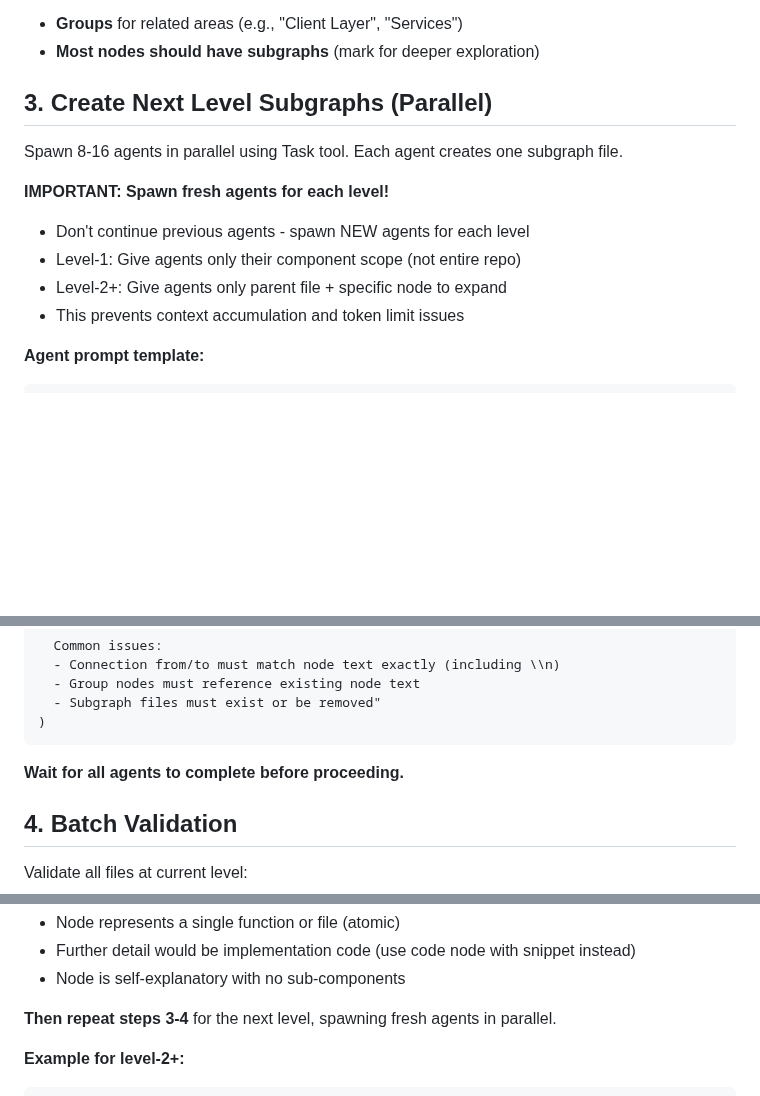
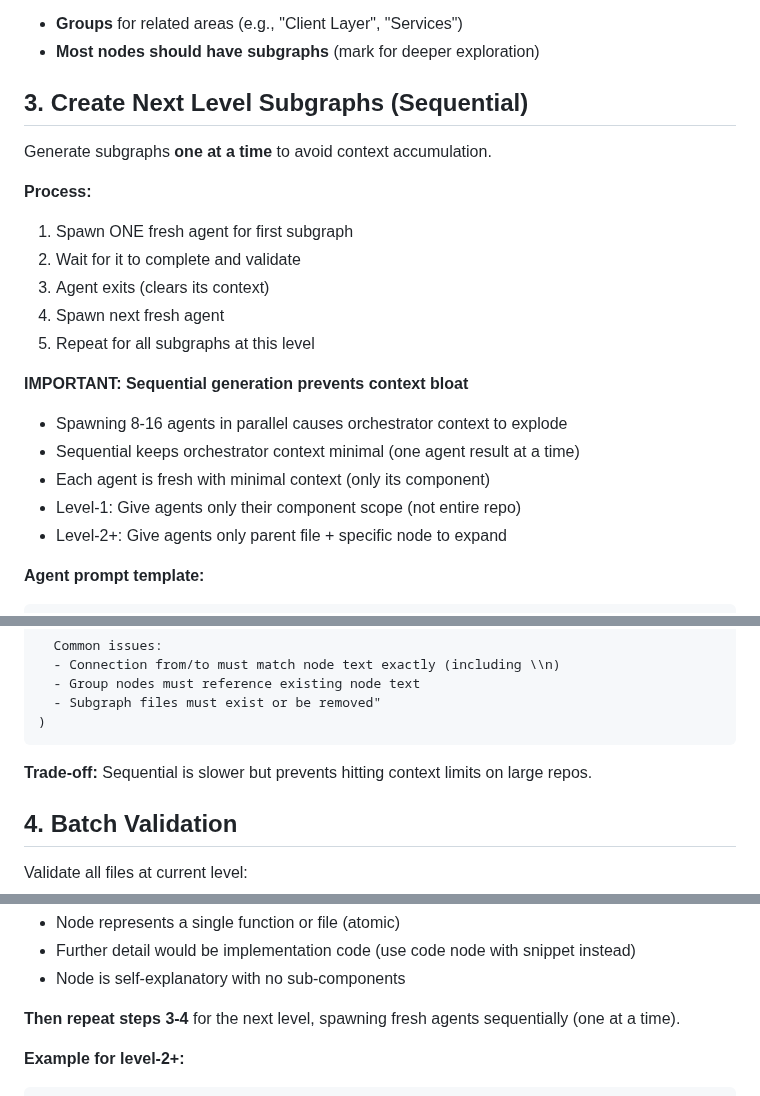
Before and after one commit to jysh1214/inf, a Markdown page: SKILL.md, 3 parts joined by grey strips. Drawn GitHub-style; blank space fills up the shorter version.

Commit message:
Change to sequential subgraph generation to prevent context bloat
Changed from parallel to sequential agent spawning:
- Generate subgraphs one at a time instead of 8-16 in parallel
- Prevents orchestrator context from exploding with multiple agent results
- Each agent completes and exits before the next spawns
- Keeps orchestrator context minimal (one agent result at a time)

Process:
1. Spawn one fresh agent
2. Wait for completion and validation
3. Agent exits (clears context)
4. Spawn next agent
5. Repeat for all subgraphs at level

Trade-off: Sequential is slower but prevents hitting context limits on
large repositories. Essential for deep hierarchies (3-5+ levels).

Co-Authored-By: Claude Sonnet 4.5 <noreply@anthropic.com>

````diff
--- a/SKILL.md
+++ b/SKILL.md
@@ -283,15 +283,23 @@ Create `inf-notes/root.yaml` with system overview:
 - **Groups** for related areas (e.g., "Client Layer", "Services")
 - **Most nodes should have subgraphs** (mark for deeper exploration)
 
-## 3. Create Next Level Subgraphs (Parallel)
+## 3. Create Next Level Subgraphs (Sequential)
 
-Spawn 8-16 agents in parallel using Task tool. Each agent creates one subgraph file.
+Generate subgraphs **one at a time** to avoid context accumulation.
 
-**IMPORTANT: Spawn fresh agents for each level!**
-- Don't continue previous agents - spawn NEW agents for each level
+**Process:**
+1. Spawn ONE fresh agent for first subgraph
+2. Wait for it to complete and validate
+3. Agent exits (clears its context)
+4. Spawn next fresh agent
+5. Repeat for all subgraphs at this level
+
+**IMPORTANT: Sequential generation prevents context bloat**
+- Spawning 8-16 agents in parallel causes orchestrator context to explode
+- Sequential keeps orchestrator context minimal (one agent result at a time)
+- Each agent is fresh with minimal context (only its component)
 - Level-1: Give agents only their component scope (not entire repo)
 - Level-2+: Give agents only parent file + specific node to expand
-- This prevents context accumulation and token limit issues
 
 **Agent prompt template:**
 ```
@@ -324,7 +332,7 @@ Task(
 )
 ```
 
-**Wait for all agents to complete before proceeding.**
+**Trade-off:** Sequential is slower but prevents hitting context limits on large repos.
 
 ## 4. Batch Validation
 
@@ -362,7 +370,7 @@ Create a subgraph when the answer is yes:
 - Further detail would be implementation code (use code node with snippet instead)
 - Node is self-explanatory with no sub-components
 
-**Then repeat steps 3-4** for the next level, spawning fresh agents in parallel.
+**Then repeat steps 3-4** for the next level, spawning fresh agents sequentially (one at a time).
 
 **Example for level-2+:**
 ```
````
